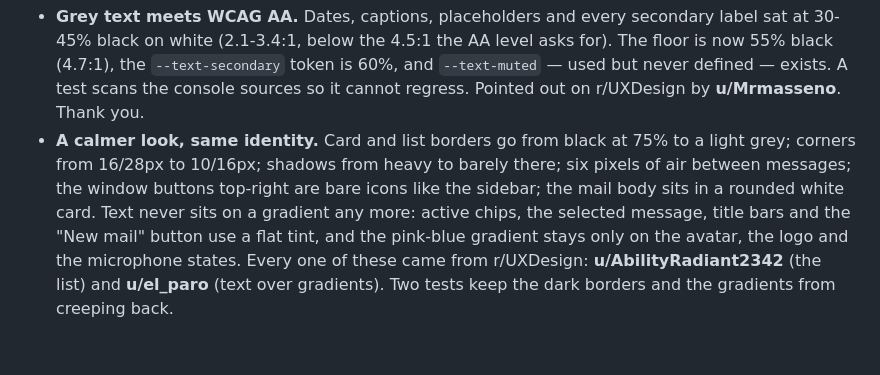
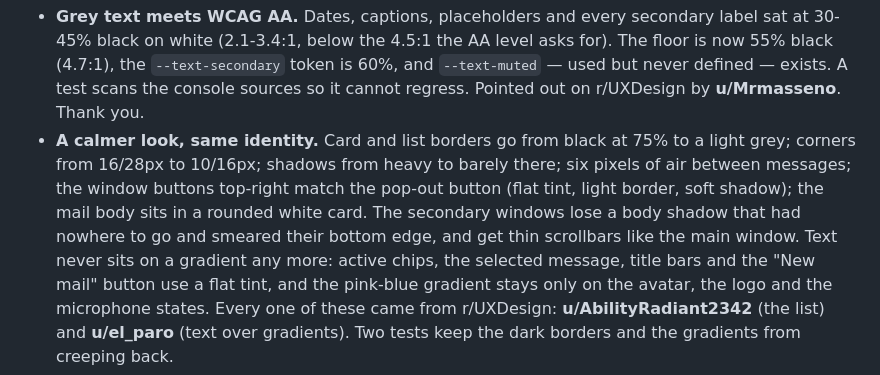
Before and after one commit to adecubed/gigamail, a Markdown page: CHANGELOG.md, the part around the change. Drawn GitHub-style; blank space fills up the shorter version.

Commit message:
changelog: window buttons and secondary-window fixes as shipped
Co-Authored-By: Claude Fable 5.1 <noreply@anthropic.com>

```diff
--- a/CHANGELOG.md
+++ b/CHANGELOG.md
@@ -13,8 +13,10 @@ Small things noticed while recording the 0.3.0 demo.
 - **A calmer look, same identity.** Card and list borders go from black at
   75% to a light grey; corners from 16/28px to 10/16px; shadows from heavy
   to barely there; six pixels of air between messages; the window buttons
-  top-right are bare icons like the sidebar; the mail body sits in a rounded
-  white card. Text never sits on a gradient any more: active chips, the
+  top-right match the pop-out button (flat tint, light border, soft
+  shadow); the mail body sits in a rounded white card. The secondary
+  windows lose a body shadow that had nowhere to go and smeared their
+  bottom edge, and get thin scrollbars like the main window. Text never sits on a gradient any more: active chips, the
   selected message, title bars and the "New mail" button use a flat tint,
   and the pink-blue gradient stays only on the avatar, the logo and the
   microphone states. Every one of these came from r/UXDesign:
```
